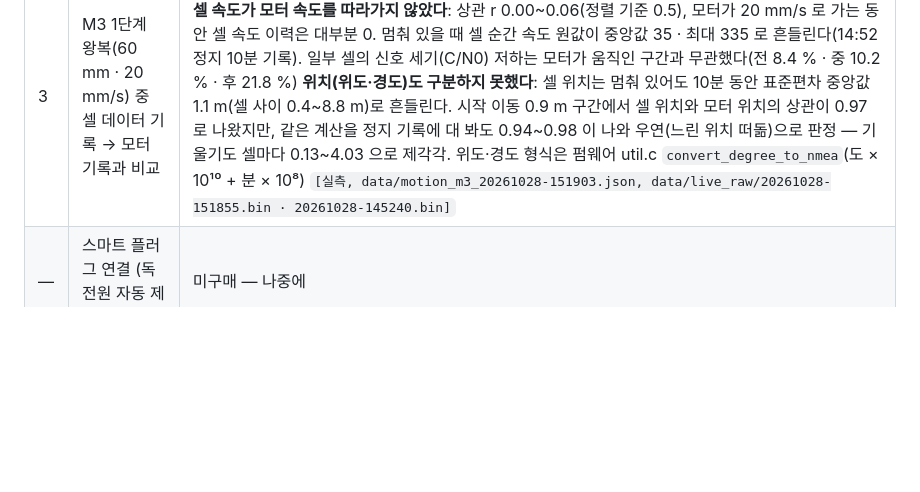
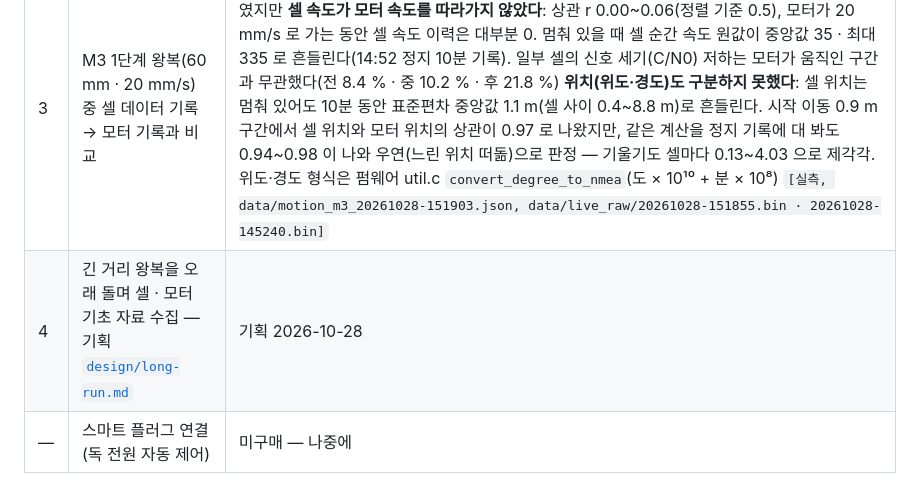
Before and after one commit to GeonwooKim-fitogether/QA-Automation-Test-Room, a Markdown page: dynamic-bench/README.md, the part around the change. Drawn GitHub-style; blank space fills up the shorter version.

```diff
--- a/dynamic-bench/README.md
+++ b/dynamic-bench/README.md
@@ -105,6 +105,7 @@
 | 1 | 셀 데이터 수신 확인 (모터 안 움직임) | **통과 2026-10-27 18:12** — UDP 60222 로 20초 동안 24곳에서 각 약 60건 `[실측]` |
 | 2 | 독(셀 24개)을 지그에 장착 | **완료 2026-10-28** — 장착한 채 home 통과(3절 '셀 세트를 올린 home') |
 | 3 | M3 1단계 왕복(60 mm · 20 mm/s) 중 셀 데이터 기록 → 모터 기록과 비교 | **실행 2026-10-28 15:19** — 모터 왕복 3번 도달 오차 6~10 µm, 알람 0. 셀 24대 모두 GPS `A` 였지만 **셀 속도가 모터 속도를 따라가지 않았다**: 상관 r 0.00~0.06(정렬 기준 0.5), 모터가 20 mm/s 로 가는 동안 셀 속도 이력은 대부분 0. 멈춰 있을 때 셀 순간 속도 원값이 중앙값 35 · 최대 335 로 흔들린다(14:52 정지 10분 기록). 일부 셀의 신호 세기(C/N0) 저하는 모터가 움직인 구간과 무관했다(전 8.4 % · 중 10.2 % · 후 21.8 %) **위치(위도·경도)도 구분하지 못했다**: 셀 위치는 멈춰 있어도 10분 동안 표준편차 중앙값 1.1 m(셀 사이 0.4~8.8 m)로 흔들린다. 시작 이동 0.9 m 구간에서 셀 위치와 모터 위치의 상관이 0.97 로 나왔지만, 같은 계산을 정지 기록에 대 봐도 0.94~0.98 이 나와 우연(느린 위치 떠돎)으로 판정 — 기울기도 셀마다 0.13~4.03 으로 제각각. 위도·경도 형식은 펌웨어 util.c `convert_degree_to_nmea`(도 × 10¹⁰ + 분 × 10⁸) `[실측, data/motion_m3_20261028-151903.json, data/live_raw/20261028-151855.bin · 20261028-145240.bin]` |
+| 4 | 긴 거리 왕복을 오래 돌며 셀 · 모터 기초 자료 수집 — 기획 [`design/long-run.md`](design/long-run.md) | 기획 2026-10-28 |
 | — | 스마트 플러그 연결 (독 전원 자동 제어) | 미구매 — 나중에 |
 
 ### 네트워크 (2026-10-27 18:12 실측)
```
Also changed, not shown: dynamic-bench/design/long-run.md (added, +64 -0 lines).
